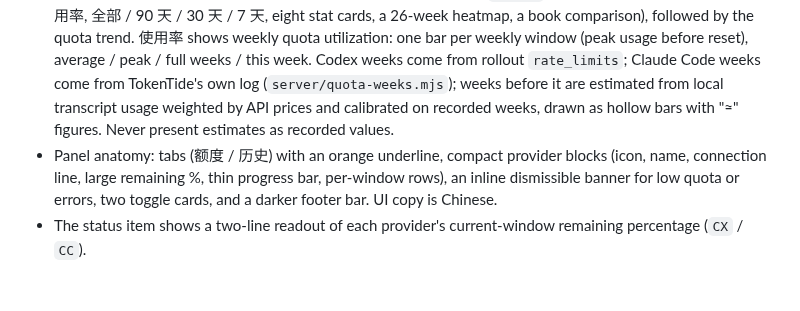
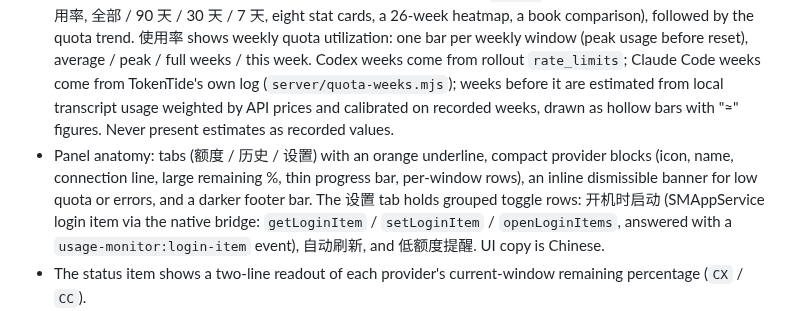
Before and after one commit to redbson/TokenTide, a Markdown page: AGENTS.md, the part around the change. Rendered like a GitHub page; blank space fills up the shorter version.

```diff
--- a/AGENTS.md
+++ b/AGENTS.md
@@ -11,7 +11,7 @@ When implementing from a selected generated mock, treat that image as the source
 - The product is named TokenTide. Earlier names (Usage Monitor, Tandem, TokenBar) are retired; TokenBar in particular is already used by many public projects. The logo is a "T" (for Token) monogram built from two quota bars (blue top bar = Codex, orange stem = Claude Code) on a dark rounded square. Avoid concentric rings — they read as Apple's Activity rings; keep the icon, favicon, and menu-bar glyph consistent with `branding/tokentide-icon.svg`. The bundle identifier stays `local.usage-monitor` so WebKit local storage survives.
 - The product is a menu-bar widget: a borderless dark dropdown panel (360px wide) under the status item, modeled on compact macOS menu-bar utility panels such as Tencent Lemon. Do not bring back a standalone window or full-page layout.
 - The 历史 tab starts with usage records modeled on Claude Code's `/stats` (provider switch, 概览 / 模型 / 使用率, 全部 / 90 天 / 30 天 / 7 天, eight stat cards, a 26-week heatmap, a book comparison), followed by the quota trend. 使用率 shows weekly quota utilization: one bar per weekly window (peak usage before reset), average / peak / full weeks / this week. Codex weeks come from rollout `rate_limits`; Claude Code weeks come from TokenTide's own log (`server/quota-weeks.mjs`); weeks before it are estimated from local transcript usage weighted by API prices and calibrated on recorded weeks, drawn as hollow bars with "≈" figures. Never present estimates as recorded values.
-- Panel anatomy: tabs (额度 / 历史) with an orange underline, compact provider blocks (icon, name, connection line, large remaining %, thin progress bar, per-window rows), an inline dismissible banner for low quota or errors, two toggle cards, and a darker footer bar. UI copy is Chinese.
+- Panel anatomy: tabs (额度 / 历史 / 设置) with an orange underline, compact provider blocks (icon, name, connection line, large remaining %, thin progress bar, per-window rows), an inline dismissible banner for low quota or errors, and a darker footer bar. The 设置 tab holds grouped toggle rows: 开机时启动 (SMAppService login item via the native bridge: `getLoginItem` / `setLoginItem` / `openLoginItems`, answered with a `usage-monitor:login-item` event), 自动刷新, and 低额度提醒. UI copy is Chinese.
 - The status item shows a two-line readout of each provider's current-window remaining percentage (`CX` / `CC`).
 - Keep the product focused on the remaining local quota for Codex and Claude Code. Do not add agent workflows, logs, CPU/memory telemetry, or a navigation sidebar.
 - Quota values must come from the locally signed-in tools. Show an unavailable state instead of invented fallback numbers.
```
Also changed, not shown: README.md (+7 -2 lines), docs/screenshot-history.png, docs/screenshot-quota.png, 7 other files.
